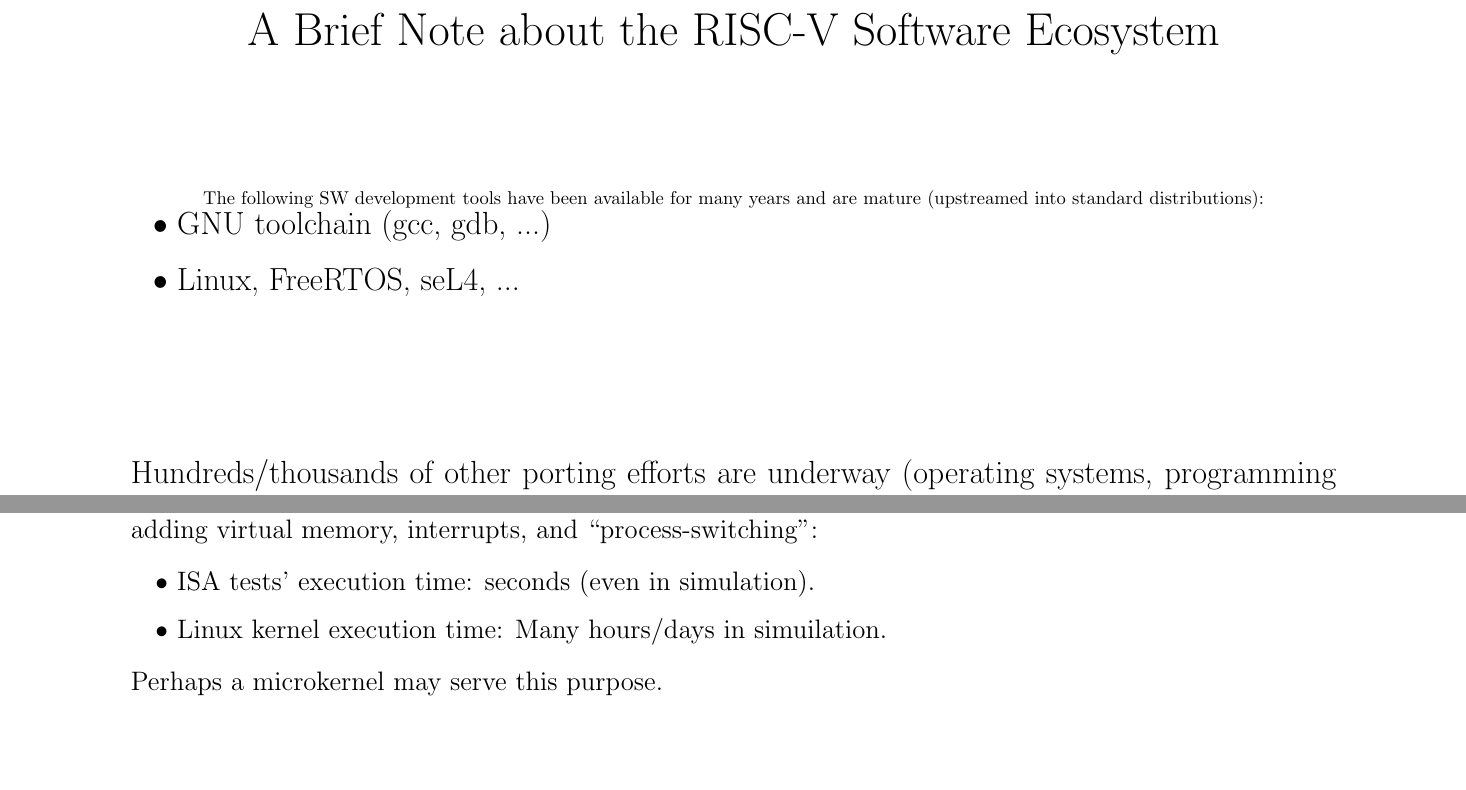
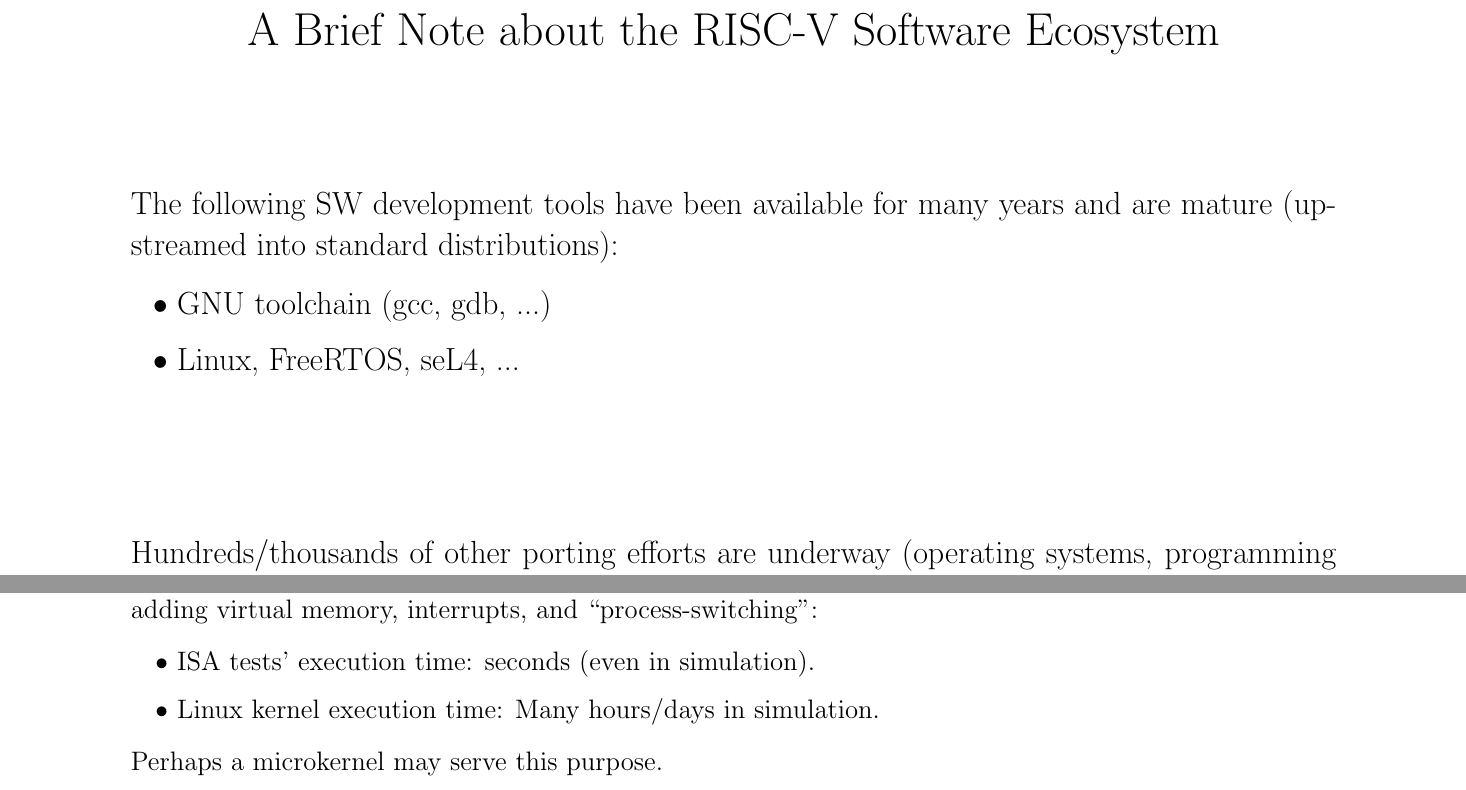
Before and after one commit to rsnikhil/RISC-V_Intro, a LaTeX document (RSN_RV_Tute.tex): two parts of pages 33 and 38 of 40, joined at a grey line, cut so that both start at the same text, the shorter picture padded with empty space. Compiled offline with pdfLaTeX.

Commit message:
Fixed some typos

```diff
--- a/RSN_RV_Tute.tex
+++ b/RSN_RV_Tute.tex
@@ -1183,10 +1183,10 @@ PDFs for RISC-V specs can be found at: \url{https://riscv.org/technical/specific
 
   \vspace*{1in}
 
-  The following SW development tools have been available for many
-  years and are mature (upstreamed into standard distributions):
+  \begin{minipage}{9in}\LARGE
+    The following SW development tools have been available for many
+    years and are mature (upstreamed into standard distributions):
 
-  \begin{minipage}{9in}\LARGE
     \begin{itemize}
     \item GNU toolchain (gcc, gdb, ...)
     \item Linux, FreeRTOS, seL4, ...
@@ -1402,7 +1402,7 @@ PDFs for RISC-V specs can be found at: \url{https://riscv.org/technical/specific
 
     \begin{itemize}
     \item ISA tests' execution time: seconds (even in simulation).
-    \item Linux kernel execution time: Many hours/days in simuilation.
+    \item Linux kernel execution time: Many hours/days in simulation.
     \end{itemize}
 
     Perhaps a microkernel may serve this purpose.
```
Also changed, not shown: RSN_RV_Tute.pdf, RSN_RV_Tute.tex (2 more changed lines).
